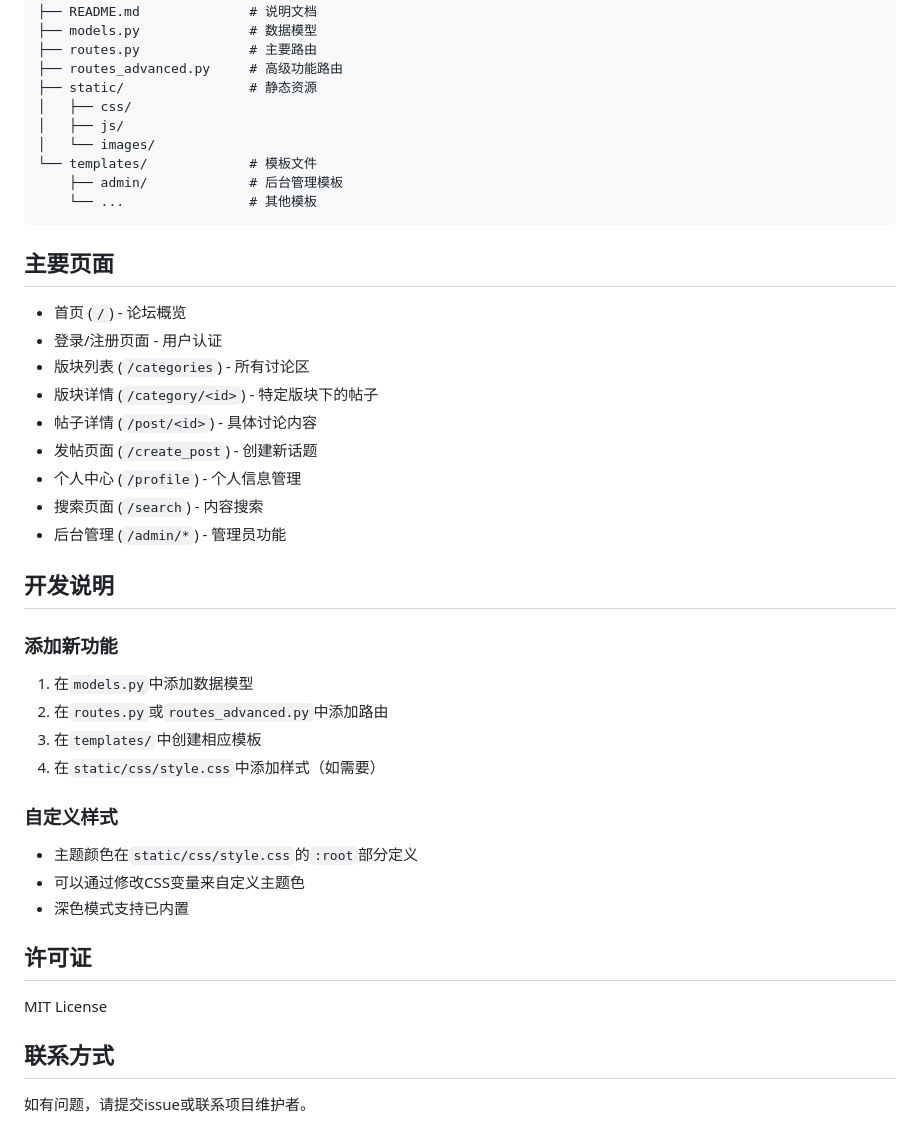
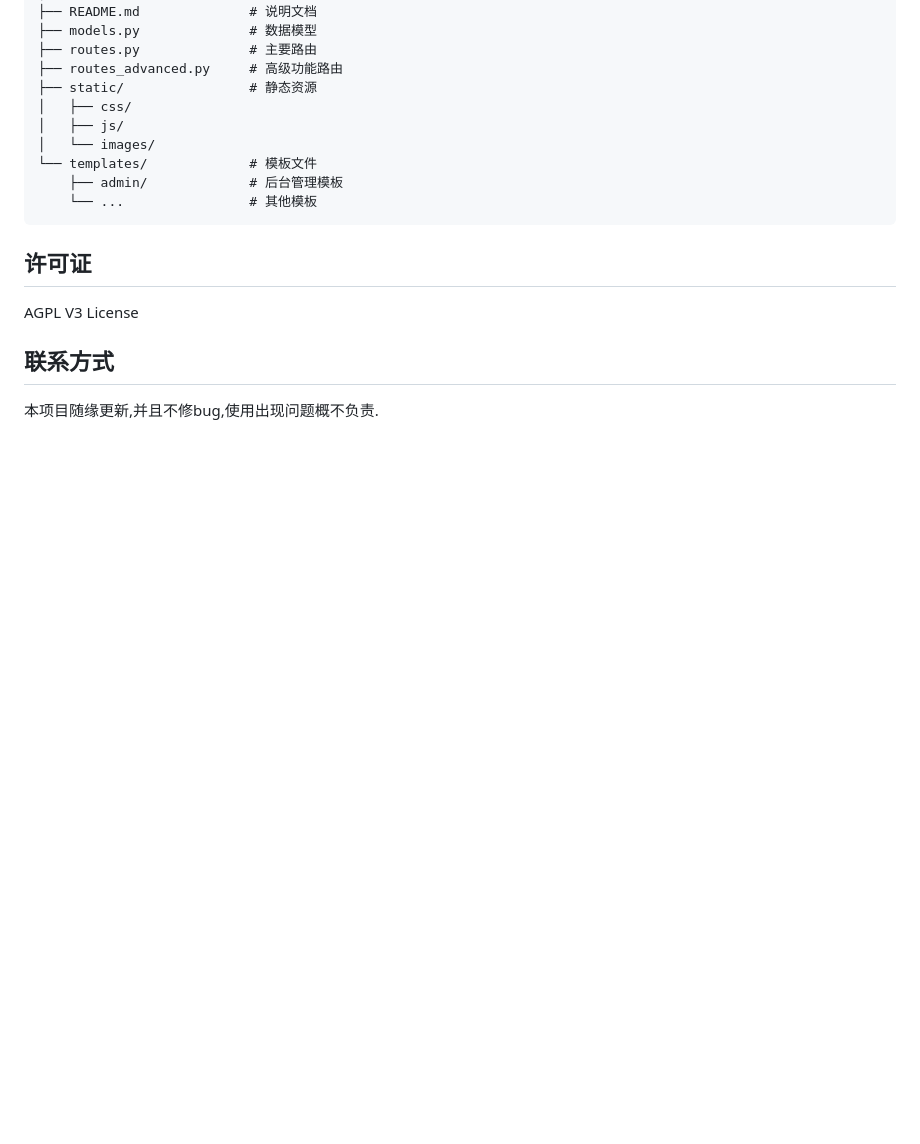
Before and after one commit to BarbaterLI/IWZ-Forum, a Markdown page: README.md, the part around one of its changes. Drawn GitHub-style; blank space fills up the shorter version.

````diff
--- a/README.md
+++ b/README.md
@@ -103,35 +121,11 @@ flask-forum/
     └── ...                # 其他模板
 ```
 
-## 主要页面
-
-- 首页 (`/`) - 论坛概览
-- 登录/注册页面 - 用户认证
-- 版块列表 (`/categories`) - 所有讨论区
-- 版块详情 (`/category/<id>`) - 特定版块下的帖子
-- 帖子详情 (`/post/<id>`) - 具体讨论内容
-- 发帖页面 (`/create_post`) - 创建新话题
-- 个人中心 (`/profile`) - 个人信息管理
-- 搜索页面 (`/search`) - 内容搜索
-- 后台管理 (`/admin/*`) - 管理员功能
-
-## 开发说明
-
-### 添加新功能
-1. 在`models.py`中添加数据模型
-2. 在`routes.py`或`routes_advanced.py`中添加路由
-3. 在`templates/`中创建相应模板
-4. 在`static/css/style.css`中添加样式（如需要）
-
-### 自定义样式
-- 主题颜色在`static/css/style.css`的`:root`部分定义
-- 可以通过修改CSS变量来自定义主题色
-- 深色模式支持已内置
 
 ## 许可证
 
-MIT License
+AGPL V3 License
 
 ## 联系方式
 
-如有问题，请提交issue或联系项目维护者。
+本项目随缘更新,并且不修bug,使用出现问题概不负责.
````
Also changed, not shown: other parts of README.md (+36 -18 lines).
